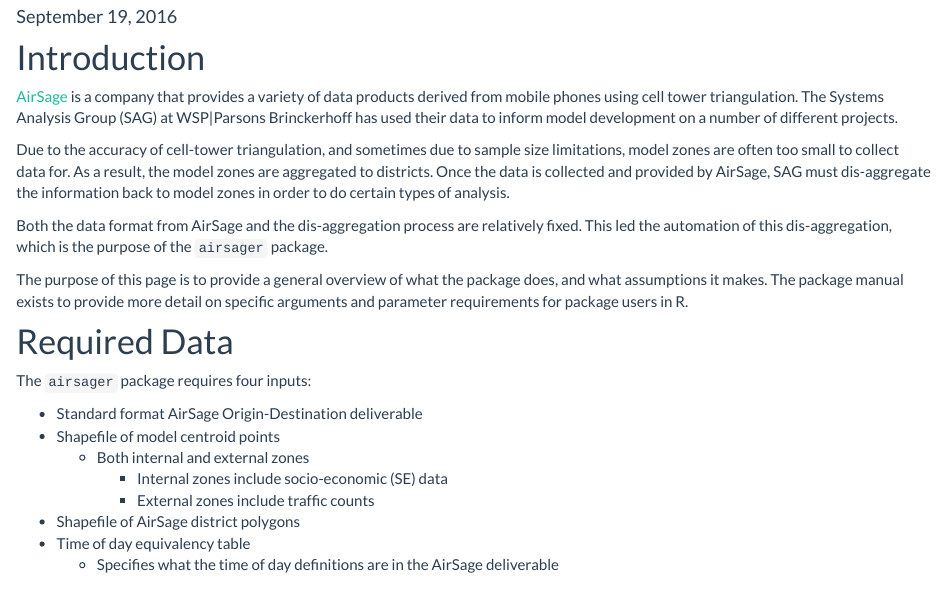
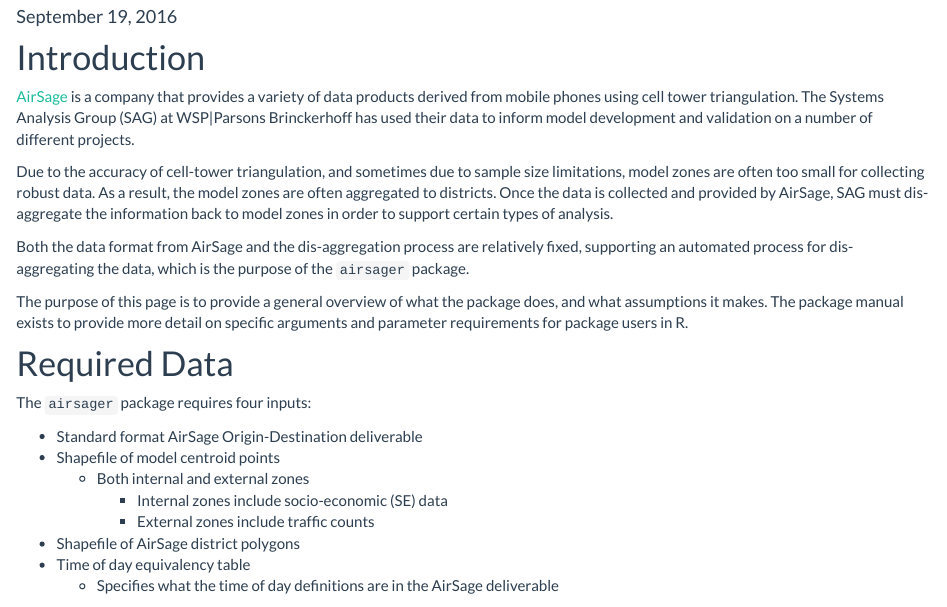
Before and after one commit to transportfoundry/airsager, an R Markdown document (index.Rmd): the page in a window 1100 px wide, from 170 px down. Rendered offline with R 4.5, knitr and Pandoc, with nearby package versions.

Commit message:
Update index.Rmd

```diff
--- a/index.Rmd
+++ b/index.Rmd
@@ -17,11 +17,11 @@
 
 
 # Introduction
-[AirSage](http://www.airsage.com/) is a company that provides a variety of data products derived from mobile phones using cell tower triangulation.  The Systems Analysis Group (SAG) at WSP|Parsons Brinckerhoff has used their data to inform model development on a number of different projects.
+[AirSage](http://www.airsage.com/) is a company that provides a variety of data products derived from mobile phones using cell tower triangulation.  The Systems Analysis Group (SAG) at WSP|Parsons Brinckerhoff has used their data to inform model development and validation on a number of different projects.
 
-Due to the accuracy of cell-tower triangulation, and sometimes due to sample size limitations, model zones are often too small to collect data for.  As a result, the model zones are aggregated to districts.  Once the data is collected and provided by AirSage, SAG must dis-aggregate the information back to model zones in order to do certain types of analysis.
+Due to the accuracy of cell-tower triangulation, and sometimes due to sample size limitations, model zones are often too small for collecting robust data. As a result, the model zones are often aggregated to districts.  Once the data is collected and provided by AirSage, SAG must dis-aggregate the information back to model zones in order to support certain types of analysis.
 
-Both the data format from AirSage and the dis-aggregation process are relatively fixed.  This led the automation of this dis-aggregation, which is the purpose of the `airsager` package.
+Both the data format from AirSage and the dis-aggregation process are relatively fixed, supporting an automated process for dis-aggregating the data, which is the purpose of the `airsager` package.
 
 The purpose of this page is to provide a general overview of what the package does, and what assumptions it makes.  The package manual exists to provide more detail on specific arguments and parameter requirements for package users in R.
 
```
